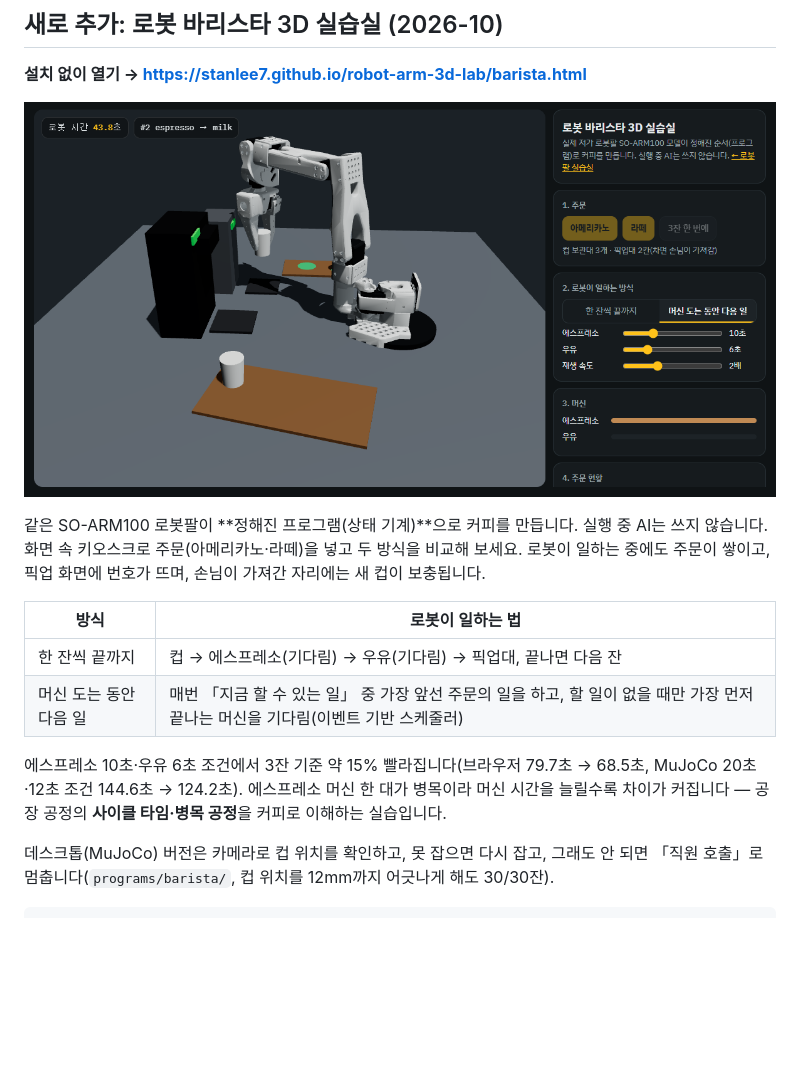
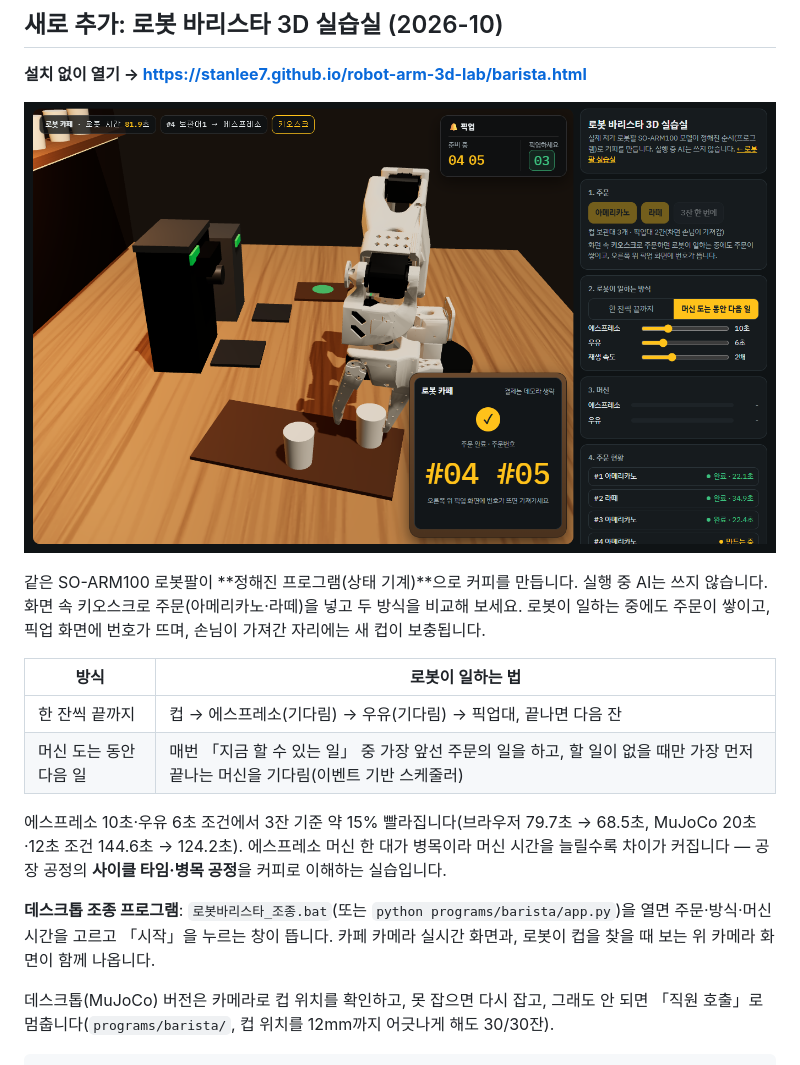
Before and after one commit to stanlee7/robot-arm-3d-lab, a Markdown page: README.md, the part around the change. GitHub-like rendering; pictures changed too: docs/barista.png; blank space fills up the shorter version.

Commit message:
로봇 바리스타: 카페 디자인 개편(키오스크·픽업 화면·결과 막대), 데스크톱 조종 프로그램 추가
Co-Authored-By: Claude Opus 5.5 (1M context) <noreply@anthropic.com>
Claude-Session: https://claude.ai/code/session_01Mr5adLLZC1Uz5qoU4SL95y

```diff
--- a/README.md
+++ b/README.md
@@ -29,6 +29,8 @@
 | 머신 도는 동안 다음 일 | 매번 「지금 할 수 있는 일」 중 가장 앞선 주문의 일을 하고, 할 일이 없을 때만 가장 먼저 끝나는 머신을 기다림(이벤트 기반 스케줄러) |
 
 에스프레소 10초·우유 6초 조건에서 3잔 기준 약 15% 빨라집니다(브라우저 79.7초 → 68.5초, MuJoCo 20초·12초 조건 144.6초 → 124.2초). 에스프레소 머신 한 대가 병목이라 머신 시간을 늘릴수록 차이가 커집니다 — 공장 공정의 **사이클 타임·병목 공정**을 커피로 이해하는 실습입니다.
+
+**데스크톱 조종 프로그램**: `로봇바리스타_조종.bat`(또는 `python programs/barista/app.py`)을 열면 주문·방식·머신 시간을 고르고 「시작」을 누르는 창이 뜹니다. 카페 카메라 실시간 화면과, 로봇이 컵을 찾을 때 보는 위 카메라 화면이 함께 나옵니다.
 
 데스크톱(MuJoCo) 버전은 카메라로 컵 위치를 확인하고, 못 잡으면 다시 잡고, 그래도 안 되면 「직원 호출」로 멈춥니다(`programs/barista/`, 컵 위치를 12mm까지 어긋나게 해도 30/30잔).
 
```
Also changed, not shown: programs/barista/README.md (+10 -0 lines), 5 other files.
